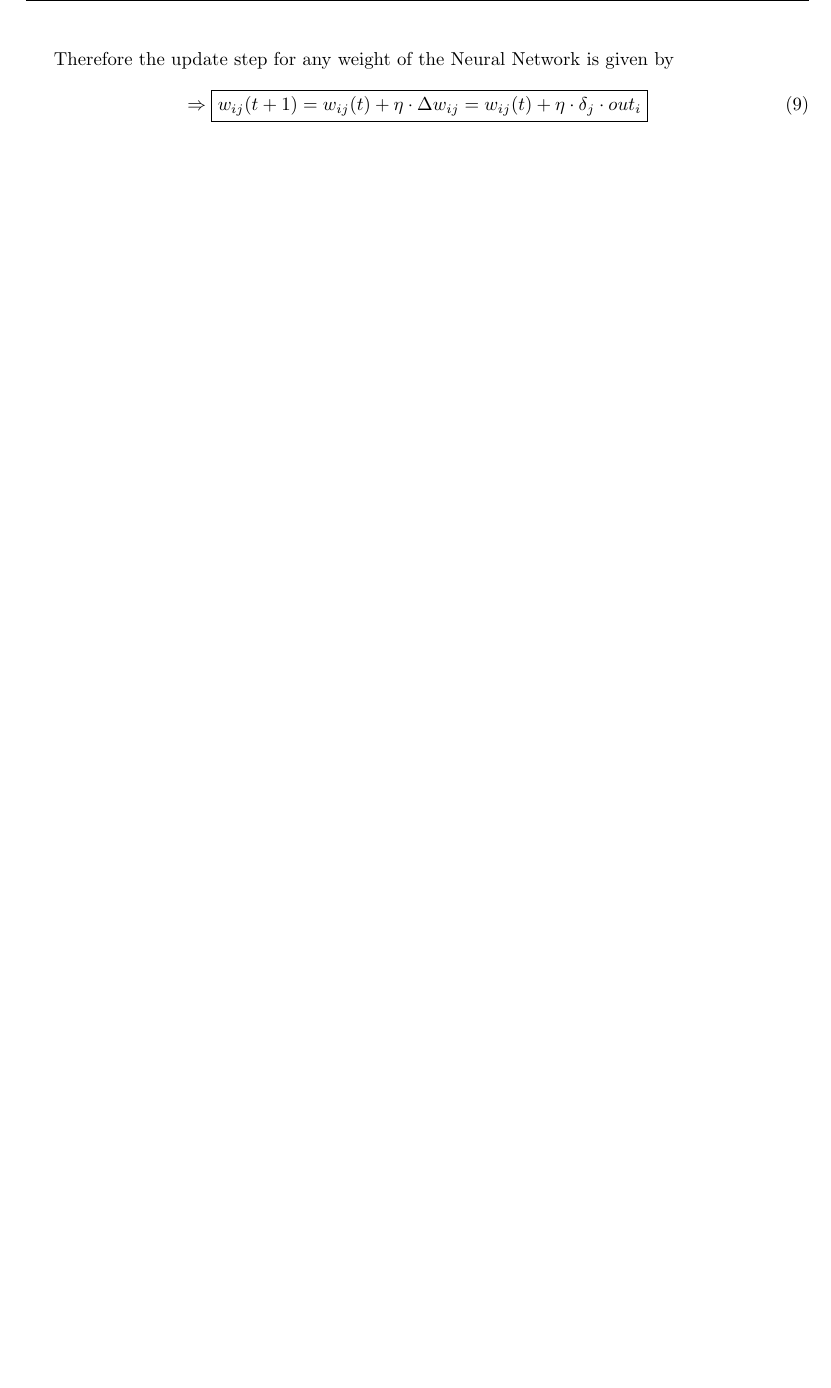
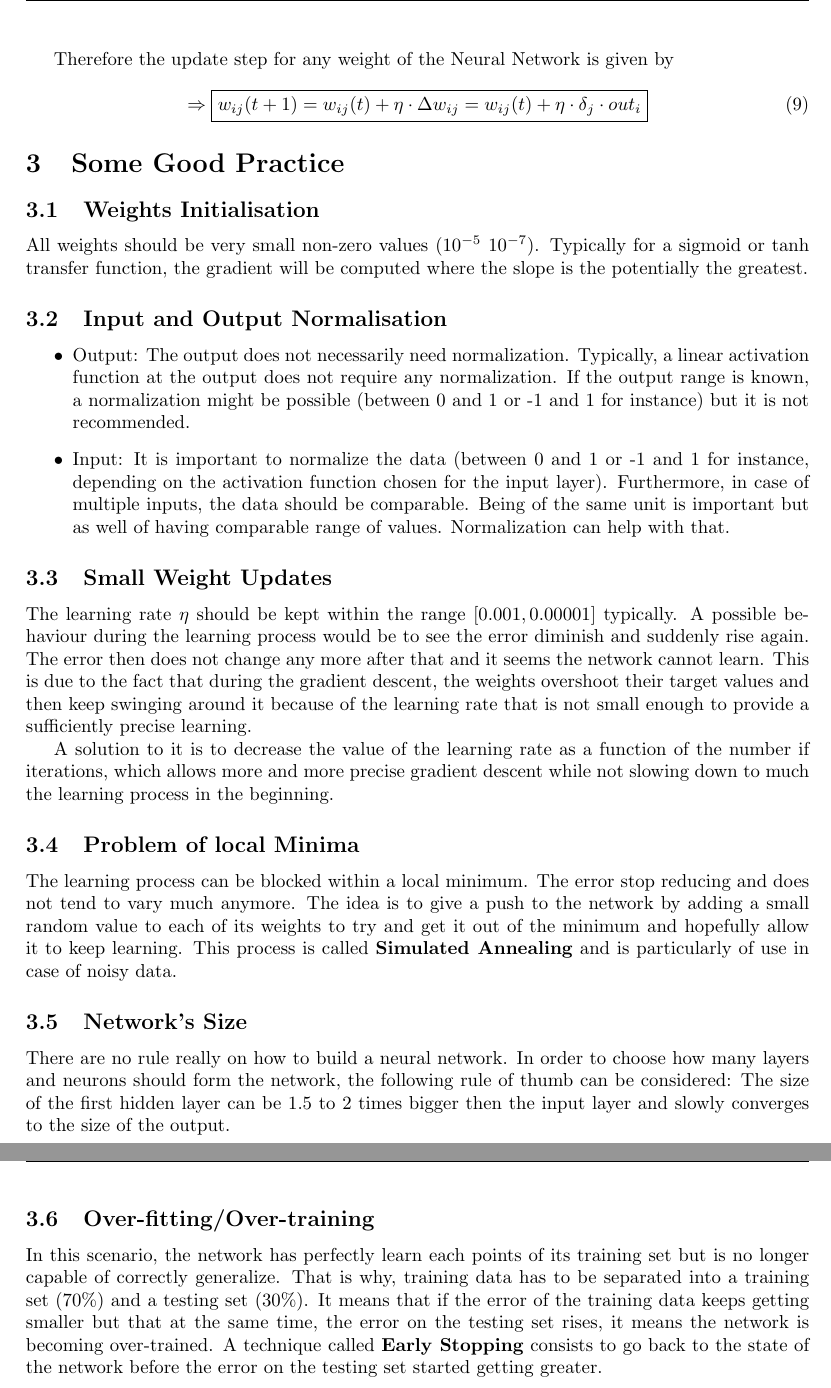
Before and after one commit to LucasWaelti/Machine-Learning, a LaTeX document (NeuralNetworkTheorie.tex): part of page 5 of 5 before the commit and two parts of pages 5 and 6 of 6 after it, the two joined at a grey line, cut so that both start at the same text, the shorter picture padded with empty space. Compiled offline with pdfLaTeX.

Commit message:
Add files via upload

```diff
--- a/NeuralNetworkTheorie.tex
+++ b/NeuralNetworkTheorie.tex
@@ -180,4 +180,24 @@ Therefore the update step for any weight of the Neural Network is given by
 }
 \end{equation}
 
+\section{Some Good Practice}
+\subsection{Weights Initialisation}
+All weights should be very small non-zero values ($10^{-5} ~ 10^{-7}$). Typically for a sigmoid or tanh transfer function, the gradient will be computed where the slope is the potentially the greatest.
+\subsection{Input and Output Normalisation}
+\begin{list}{•}{}
+\item Output: The output does not necessarily need normalization. Typically, a linear activation function at the output does not require any normalization. If the output range is known, a normalization might be possible (between 0 and 1 or -1 and 1 for instance) but it is not recommended.
+\item Input: It is important to normalize the data (between 0 and 1 or -1 and 1 for instance, depending on the activation function chosen for the input layer). Furthermore, in case of multiple inputs, the data should be comparable. Being of the same unit is important but as well of having comparable range of values. Normalization can help with that.
+\end{list}
+\subsection{Small Weight Updates}
+The learning rate $\eta$ should be kept within the range $[0.001, 0.00001]$ typically. A possible behaviour during the learning process would be to see the error diminish and suddenly rise again. The error then does not change any more after that and it seems the network cannot learn. This is due to the fact that during the gradient descent, the weights overshoot their target values and then keep swinging around it because of the learning rate that is not small enough to provide a sufficiently precise learning.
+
+A solution to it is to decrease the value of the learning rate as a function of the number if iterations, which allows more and more precise gradient descent while not slowing down to much the learning process in the beginning.
+\subsection{Problem of local Minima}
+The learning process can be blocked within a local minimum. The error stop reducing and does not tend to vary much anymore. The idea is to give a push to the network by adding a small random value to each of its weights to try and get it out of the minimum and hopefully allow it to keep learning. This process is called \textbf{Simulated Annealing} and is particularly of use in case of noisy data.
+\subsection{Network's Size}
+There are no rule really on how to build a neural network. In order to choose how many layers and neurons should form the network, the following rule of thumb can be considered:
+The size of the first hidden layer can be 1.5 to 2 times bigger then the input layer and slowly converges to the size of the output.
+\subsection{Over-fitting/Over-training}
+In this scenario, the network has perfectly learn each points of its training set but is no longer capable of correctly generalize. That is why, training data has to be separated into a training set (70\%) and a testing set (30\%). It means that if the error of the training data keeps getting smaller but that at the same time, the error on the testing set rises, it means the network is becoming over-trained. A technique called \textbf{Early Stopping} consists to go back to the state of the network before the error on the testing set started getting greater.
+
 \end{document}
```
Also changed, not shown: NeuralNetworkTheorie.tex (2 more changed lines).
